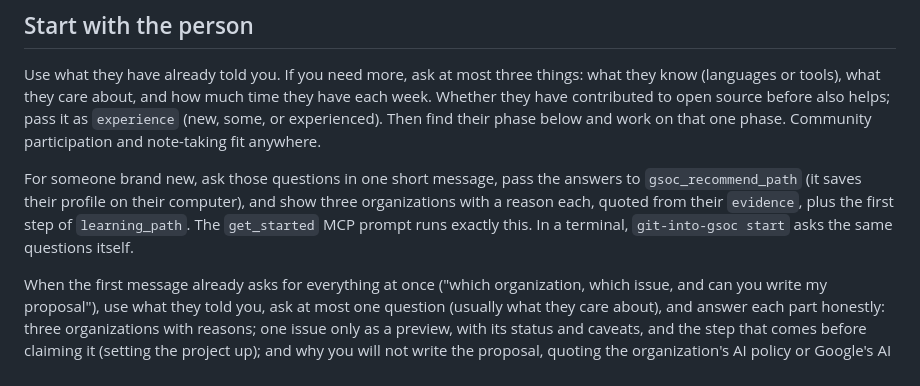
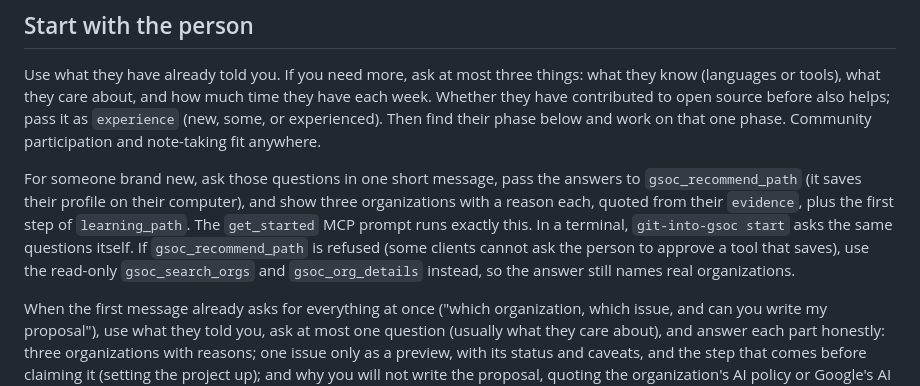
Before and after one commit to Golden007-prog/git-into-gsoc, a Markdown page: skills/git-into-gsoc/SKILL.md, the part around the change. Drawn GitHub-style.

Commit message:
fix(skill): when gsoc_recommend_path is refused, name organizations from the read-only tools (#212)
`gsoc_recommend_path` saves the person's profile, so clients that cannot
ask for approval refuse it. `codex exec` does this ("automatic approval
review rejected the call because approval is disabled"). On v0.16.0, two
of ten Codex first turns stopped there. One named no organizations at
all and had one link; the other had two links. The rest fell back to
`gsoc_search_orgs` on their own.

The skill now says: if `gsoc_recommend_path` is refused, use the
read-only `gsoc_search_orgs` and `gsoc_org_details` instead, so the
answer still names real organizations.

## Measured

Codex 0.163 `exec`, the v0.16.0 install from PyPI, project-scope setup,
no token, ten first turns across two personas (Python and science; a
first-year HTML/CSS/JS student who cares about education):

| Skill | Gave up after the refused call | Named organizations from the
tools |
|---|---|---|
| v0.16.0 | 2 of 10 | 8 of 10 |
| this branch | 0 of 10 | 9 of 10 |

The remaining run did not search at all. It ran `git-into-gsoc doctor`
(not on PATH in this test setup), then asked the person three questions
(which science, Git experience, hours per week) without naming
organizations. That is the occasional `doctor` lapse, about 1 in 30 runs
on recent versions, and not related to this change. No run invented
organizations or dates. Learning Unlimited appeared in none of the 20
answers on 0.16.0 thanks to #202.

The skill package and docs style tests pass.

```diff
--- a/skills/git-into-gsoc/SKILL.md
+++ b/skills/git-into-gsoc/SKILL.md
@@ -46,7 +46,10 @@ answers to `gsoc_recommend_path` (it saves their profile on their computer), and
 show three organizations with a reason each, quoted from their `evidence`, plus
 the first step of `learning_path`. The
 `get_started` MCP prompt runs exactly this. In a terminal, `git-into-gsoc start`
-asks the same questions itself.
+asks the same questions itself. If `gsoc_recommend_path` is refused (some clients
+cannot ask the person to approve a tool that saves), use the read-only
+`gsoc_search_orgs` and `gsoc_org_details` instead, so the answer still names real
+organizations.
 
 When the first message already asks for everything at once ("which organization,
 which issue, and can you write my proposal"), use what they told you, ask at most
```
